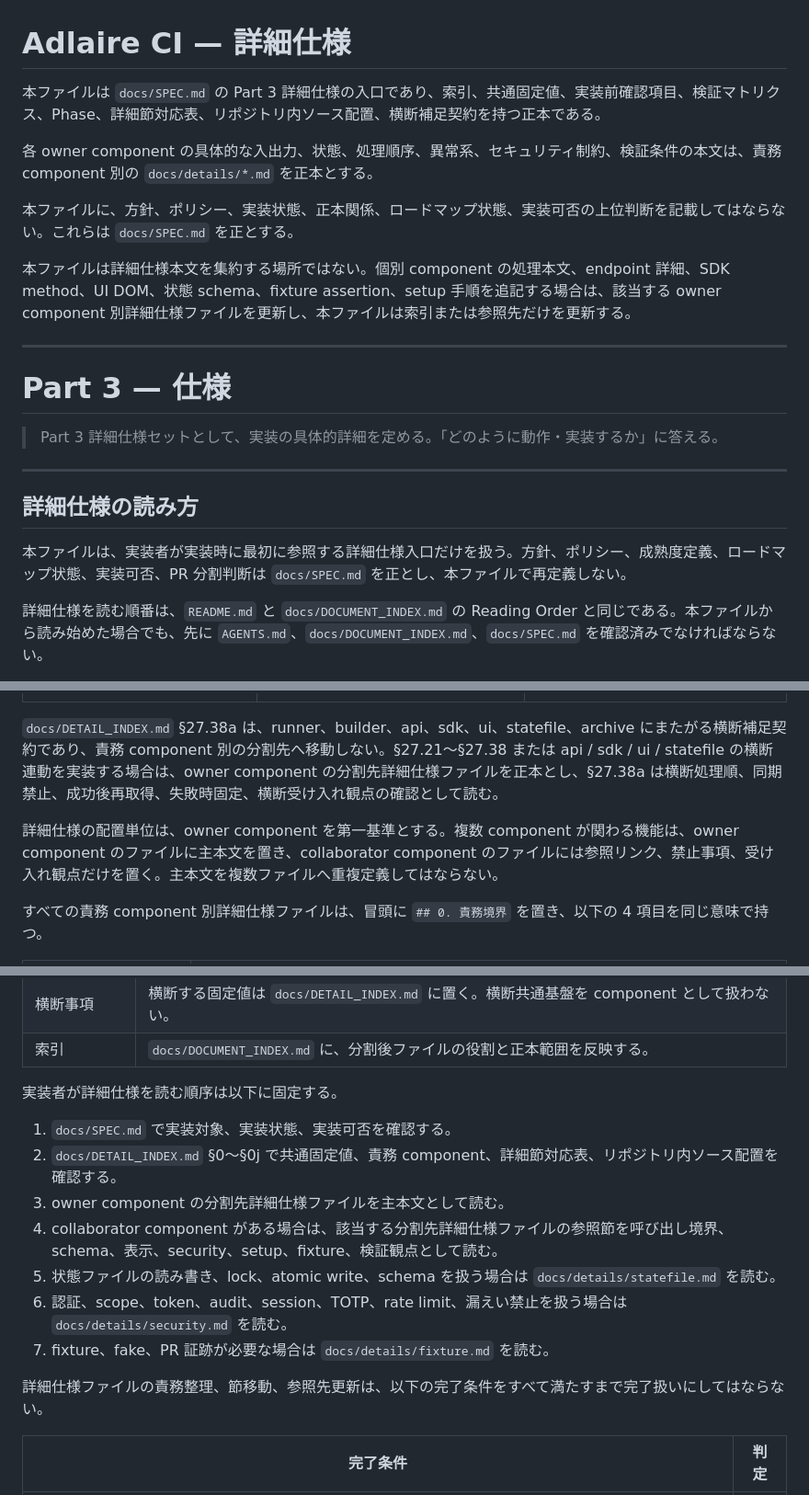
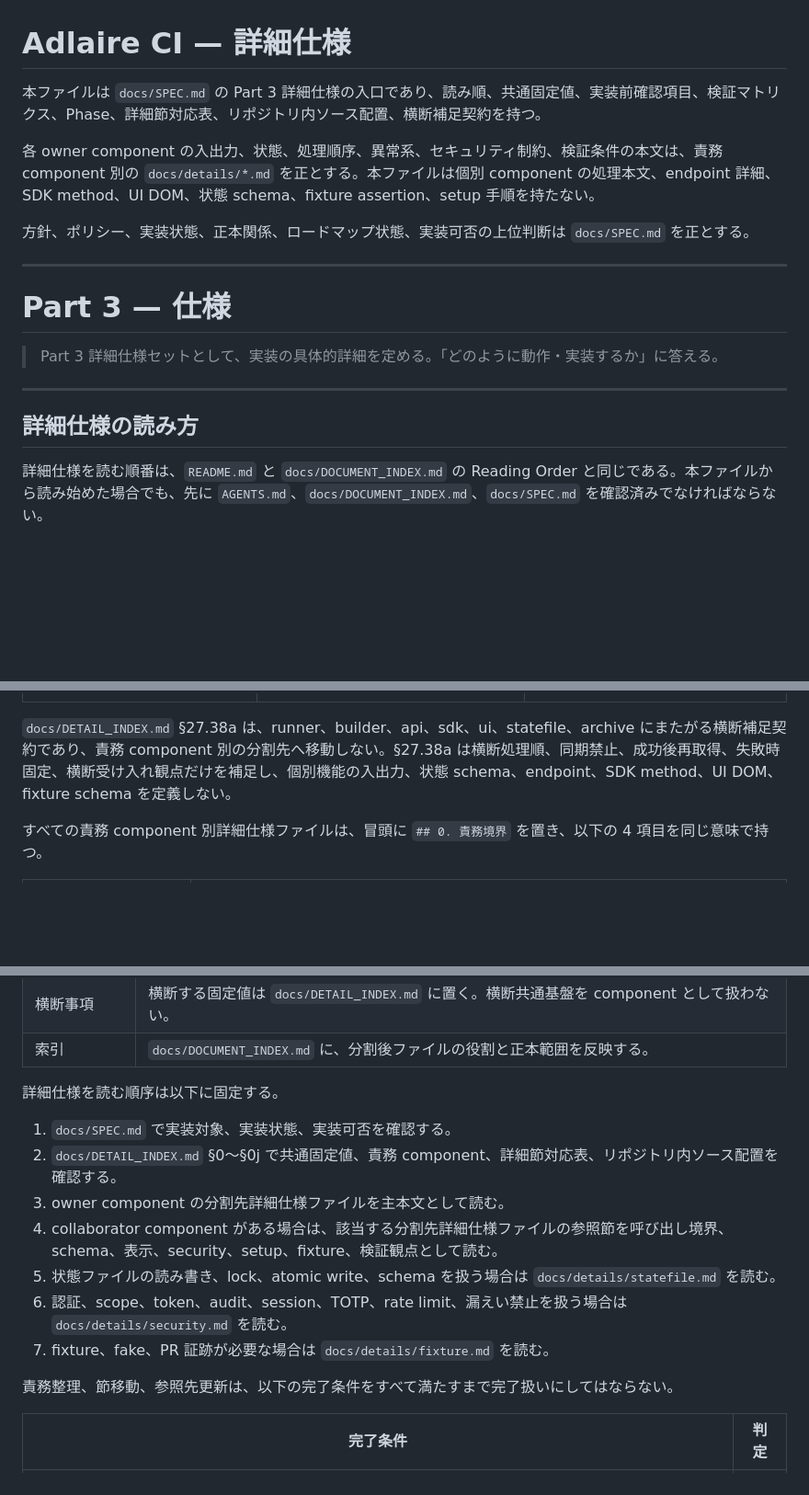
Before and after one commit to fqwink/Build-Scripts, a Markdown page: docs/DETAIL_INDEX.md, 3 parts joined by grey strips. Shown at 92% size. Rendered like a GitHub page; blank space fills up the shorter version.

```diff
--- a/docs/DETAIL_INDEX.md
+++ b/docs/DETAIL_INDEX.md
@@ -1,12 +1,10 @@
 # Adlaire CI — 詳細仕様
 
-本ファイルは `docs/SPEC.md` の Part 3 詳細仕様の入口であり、索引、共通固定値、実装前確認項目、検証マトリクス、Phase、詳細節対応表、リポジトリ内ソース配置、横断補足契約を持つ正本である。
+本ファイルは `docs/SPEC.md` の Part 3 詳細仕様の入口であり、読み順、共通固定値、実装前確認項目、検証マトリクス、Phase、詳細節対応表、リポジトリ内ソース配置、横断補足契約を持つ。
 
-各 owner component の具体的な入出力、状態、処理順序、異常系、セキュリティ制約、検証条件の本文は、責務 component 別の `docs/details/*.md` を正本とする。
+各 owner component の入出力、状態、処理順序、異常系、セキュリティ制約、検証条件の本文は、責務 component 別の `docs/details/*.md` を正とする。本ファイルは個別 component の処理本文、endpoint 詳細、SDK method、UI DOM、状態 schema、fixture assertion、setup 手順を持たない。
 
-本ファイルに、方針、ポリシー、実装状態、正本関係、ロードマップ状態、実装可否の上位判断を記載してはならない。これらは `docs/SPEC.md` を正とする。
-
-本ファイルは詳細仕様本文を集約する場所ではない。個別 component の処理本文、endpoint 詳細、SDK method、UI DOM、状態 schema、fixture assertion、setup 手順を追記する場合は、該当する owner component 別詳細仕様ファイルを更新し、本ファイルは索引または参照先だけを更新する。
+方針、ポリシー、実装状態、正本関係、ロードマップ状態、実装可否の上位判断は `docs/SPEC.md` を正とする。
 
 ---
 
@@ -16,8 +14,6 @@
 ---
 
 ## 詳細仕様の読み方
-
-本ファイルは、実装者が実装時に最初に参照する詳細仕様入口だけを扱う。方針、ポリシー、成熟度定義、ロードマップ状態、実装可否、PR 分割判断は `docs/SPEC.md` を正とし、本ファイルで再定義しない。
 
 詳細仕様を読む順番は、`README.md` と `docs/DOCUMENT_INDEX.md` の Reading Order と同じである。本ファイルから読み始めた場合でも、先に `AGENTS.md`、`docs/DOCUMENT_INDEX.md`、`docs/SPEC.md` を確認済みでなければならない。
 
@@ -116,9 +114,7 @@ Part 3 の詳細仕様項目は、実装者が追加の設計判断や推測を
 | `docs/details/security.md` | `security` owner の API token scope、API key、audit、session timeout、TOTP、rate limit、漏えい禁止、security 横断順序。 | API endpoint 共通処理、SDK method 実装、UI DOM 詳細、runner / builder の業務処理、状態 schema、setup / release 手順、fixture / PR 証跡正本。 |
 | `docs/details/fixture.md` | fixture manifest、assertion、fake、testdata、expected / effects、受け入れ fixture 共通契約、PR 証跡テンプレート、acceptance checklist、差し戻し条件、実装 PR 完了証跡。 | 個別 component の通常処理本文、API endpoint 詳細、SDK method 実装、UI DOM 詳細、状態 schema、setup / release 実行手順。 |
 
-`docs/DETAIL_INDEX.md` §27.38a は、runner、builder、api、sdk、ui、statefile、archive にまたがる横断補足契約であり、責務 component 別の分割先へ移動しない。§27.21〜§27.38 または api / sdk / ui / statefile の横断連動を実装する場合は、owner component の分割先詳細仕様ファイルを正本とし、§27.38a は横断処理順、同期禁止、成功後再取得、失敗時固定、横断受け入れ観点の確認として読む。
-
-詳細仕様の配置単位は、owner component を第一基準とする。複数 component が関わる機能は、owner component のファイルに主本文を置き、collaborator component のファイルには参照リンク、禁止事項、受け入れ観点だけを置く。主本文を複数ファイルへ重複定義してはならない。
+`docs/DETAIL_INDEX.md` §27.38a は、runner、builder、api、sdk、ui、statefile、archive にまたがる横断補足契約であり、責務 component 別の分割先へ移動しない。§27.38a は横断処理順、同期禁止、成功後再取得、失敗時固定、横断受け入れ観点だけを補足し、個別機能の入出力、状態 schema、endpoint、SDK method、UI DOM、fixture schema を定義しない。
 
 すべての責務 component 別詳細仕様ファイルは、冒頭に `## 0. 責務境界` を置き、以下の 4 項目を同じ意味で持つ。
 
@@ -143,7 +139,7 @@ Part 3 の詳細仕様項目は、実装者が追加の設計判断や推測を
 | 横断事項 | 横断する固定値は `docs/DETAIL_INDEX.md` に置く。横断共通基盤を component として扱わない。 |
 | 索引 | `docs/DOCUMENT_INDEX.md` に、分割後ファイルの役割と正本範囲を反映する。 |
 
-実装者が詳細仕様を読む順序は以下に固定する。
+詳細仕様を読む順序は以下に固定する。
 
 1. `docs/SPEC.md` で実装対象、実装状態、実装可否を確認する。
 2. `docs/DETAIL_INDEX.md` §0〜§0j で共通固定値、責務 component、詳細節対応表、リポジトリ内ソース配置を確認する。
@@ -153,7 +149,7 @@ Part 3 の詳細仕様項目は、実装者が追加の設計判断や推測を
 6. 認証、scope、token、audit、session、TOTP、rate limit、漏えい禁止を扱う場合は `docs/details/security.md` を読む。
 7. fixture、fake、PR 証跡が必要な場合は `docs/details/fixture.md` を読む。
 
-詳細仕様ファイルの責務整理、節移動、参照先更新は、以下の完了条件をすべて満たすまで完了扱いにしてはならない。
+責務整理、節移動、参照先更新は、以下の完了条件をすべて満たすまで完了扱いにしてはならない。
 
 | 完了条件 | 判定 |
 |----------|------|
```
Also changed, not shown: other parts of docs/DETAIL_INDEX.md (+3 -1 lines), docs/DOCUMENT_INDEX.md (+3 -15 lines).
